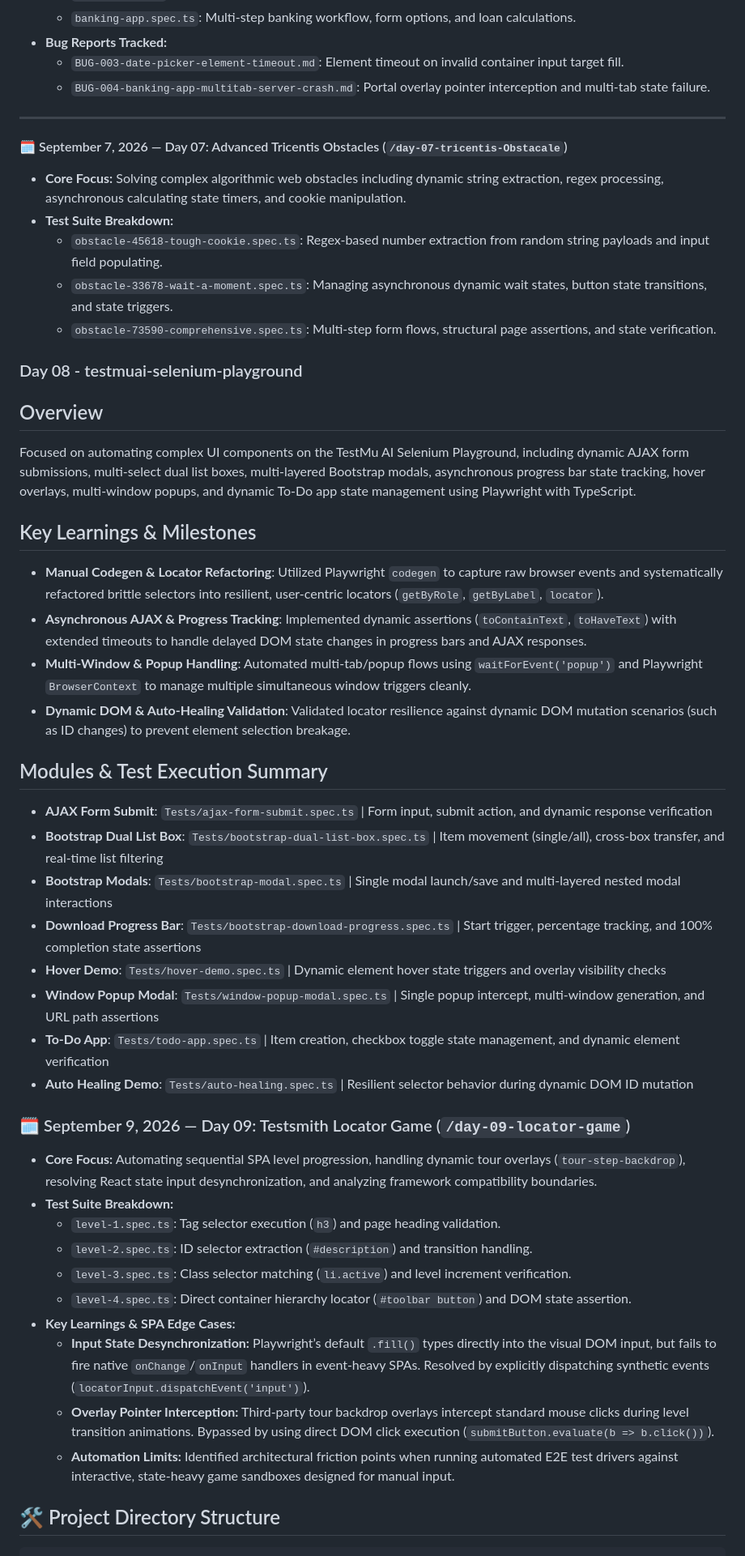
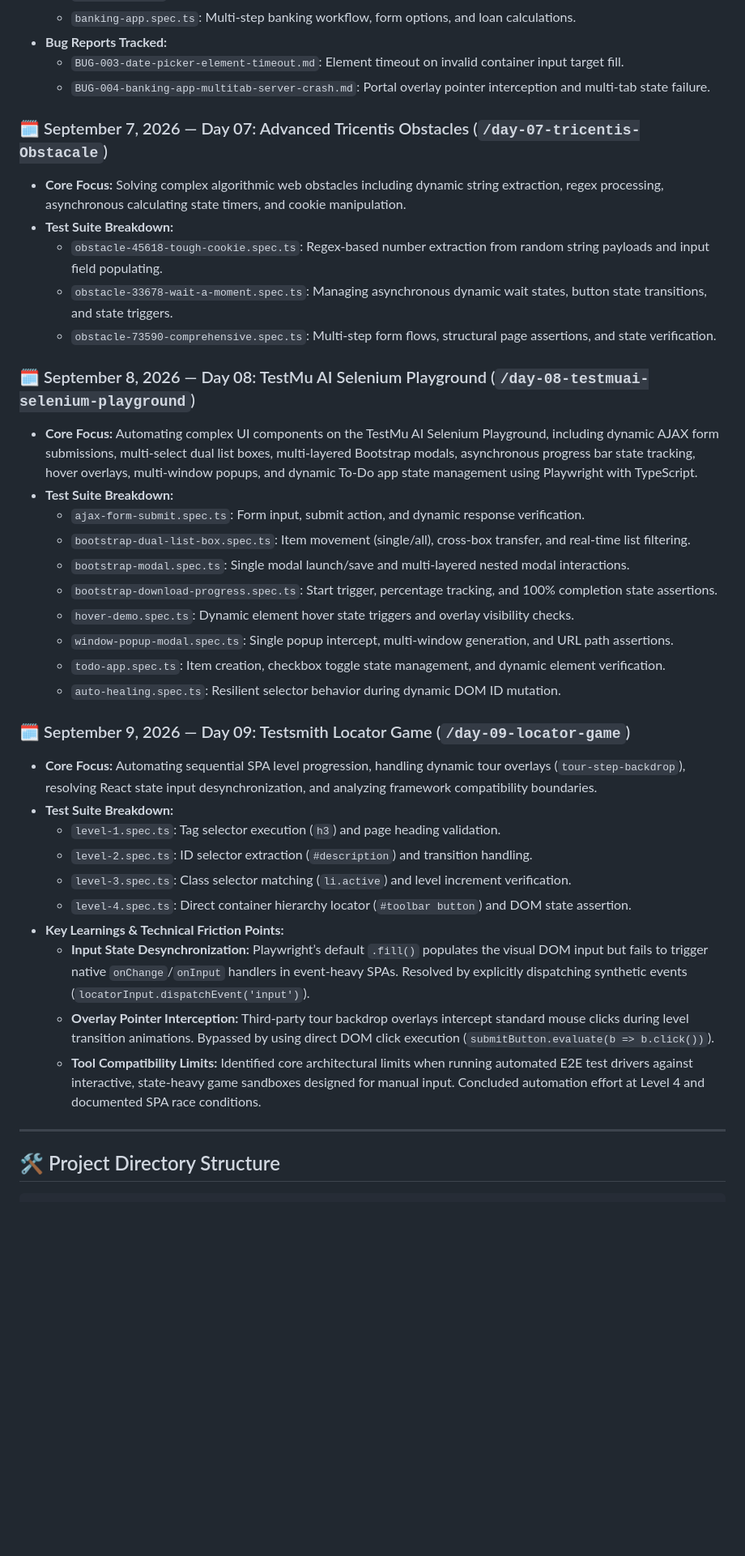
Before and after one commit to quality-tester-hub/90-day-qa-challenge, a Markdown page: README.md, the part around one of its changes. Shown at 81% size. GitHub-like rendering; blank space fills up the shorter version.

Commit message:
add day 09 wrap-up to progress dashboard

```diff
--- a/README.md
+++ b/README.md
@@ -79,36 +82,25 @@ Welcome to the central repository for **Module 1 - UI Automation**. This project
   * `BUG-003-date-picker-element-timeout.md`: Element timeout on invalid container input target fill.
   * `BUG-004-banking-app-multitab-server-crash.md`: Portal overlay pointer interception and multi-tab state failure.
 
----
-
-#### 🗓️ September 7, 2026 — Day 07: Advanced Tricentis Obstacles (`/day-07-tricentis-Obstacale`)
+### 🗓️ September 7, 2026 — Day 07: Advanced Tricentis Obstacles (`/day-07-tricentis-Obstacale`)
 * **Core Focus:** Solving complex algorithmic web obstacles including dynamic string extraction, regex processing, asynchronous calculating state timers, and cookie manipulation.
 * **Test Suite Breakdown:**
   * `obstacle-45618-tough-cookie.spec.ts`: Regex-based number extraction from random string payloads and input field populating.
   * `obstacle-33678-wait-a-moment.spec.ts`: Managing asynchronous dynamic wait states, button state transitions, and state triggers.
   * `obstacle-73590-comprehensive.spec.ts`: Multi-step form flows, structural page assertions, and state verification.
 
-### Day 08 - testmuai-selenium-playground
-## Overview
-Focused on automating complex UI components on the TestMu AI Selenium Playground, including dynamic AJAX form submissions, multi-select dual list boxes, multi-layered Bootstrap modals, asynchronous progress bar state tracking, hover overlays, multi-window popups, and dynamic To-Do app state management using Playwright with TypeScript.
+### 🗓️ September 8, 2026 — Day 08: TestMu AI Selenium Playground (`/day-08-testmuai-selenium-playground`)
+* **Core Focus:** Automating complex UI components on the TestMu AI Selenium Playground, including dynamic AJAX form submissions, multi-select dual list boxes, multi-layered Bootstrap modals, asynchronous progress bar state tracking, hover overlays, multi-window popups, and dynamic To-Do app state management using Playwright with TypeScript.
+* **Test Suite Breakdown:**
+  * `ajax-form-submit.spec.ts`: Form input, submit action, and dynamic response verification.
+  * `bootstrap-dual-list-box.spec.ts`: Item movement (single/all), cross-box transfer, and real-time list filtering.
+  * `bootstrap-modal.spec.ts`: Single modal launch/save and multi-layered nested modal interactions.
+  * `bootstrap-download-progress.spec.ts`: Start trigger, percentage tracking, and 100% completion state assertions.
+  * `hover-demo.spec.ts`: Dynamic element hover state triggers and overlay visibility checks.
+  * `window-popup-modal.spec.ts`: Single popup intercept, multi-window generation, and URL path assertions.
+  * `todo-app.spec.ts`: Item creation, checkbox toggle state management, and dynamic element verification.
+  * `auto-healing.spec.ts`: Resilient selector behavior during dynamic DOM ID mutation.
 
-## Key Learnings & Milestones
-
-* **Manual Codegen & Locator Refactoring**: Utilized Playwright `codegen` to capture raw browser events and systematically refactored brittle selectors into resilient, user-centric locators (`getByRole`, `getByLabel`, `locator`).
-* **Asynchronous AJAX & Progress Tracking**: Implemented dynamic assertions (`toContainText`, `toHaveText`) with extended timeouts to handle delayed DOM state changes in progress bars and AJAX responses.
-* **Multi-Window & Popup Handling**: Automated multi-tab/popup flows using `waitForEvent('popup')` and Playwright `BrowserContext` to manage multiple simultaneous window triggers cleanly.
-* **Dynamic DOM & Auto-Healing Validation**: Validated locator resilience against dynamic DOM mutation scenarios (such as ID changes) to prevent element selection breakage.
-
-## Modules & Test Execution Summary
-
-* **AJAX Form Submit**: `Tests/ajax-form-submit.spec.ts` | Form input, submit action, and dynamic response verification
-* **Bootstrap Dual List Box**: `Tests/bootstrap-dual-list-box.spec.ts` | Item movement (single/all), cross-box transfer, and real-time list filtering
-* **Bootstrap Modals**: `Tests/bootstrap-modal.spec.ts` | Single modal launch/save and multi-layered nested modal interactions
-* **Download Progress Bar**: `Tests/bootstrap-download-progress.spec.ts` | Start trigger, percentage tracking, and 100% completion state assertions
-* **Hover Demo**: `Tests/hover-demo.spec.ts` | Dynamic element hover state triggers and overlay visibility checks
-* **Window Popup Modal**: `Tests/window-popup-modal.spec.ts` | Single popup intercept, multi-window generation, and URL path assertions
-* **To-Do App**: `Tests/todo-app.spec.ts` | Item creation, checkbox toggle state management, and dynamic element verification
-* **Auto Healing Demo**: `Tests/auto-healing.spec.ts` | Resilient selector behavior during dynamic DOM ID mutation
 ### 🗓️ September 9, 2026 — Day 09: Testsmith Locator Game (`/day-09-locator-game`)
 * **Core Focus:** Automating sequential SPA level progression, handling dynamic tour overlays (`tour-step-backdrop`), resolving React state input desynchronization, and analyzing framework compatibility boundaries.
 * **Test Suite Breakdown:**
@@ -116,10 +108,12 @@ Focused on automating complex UI components on the TestMu AI Selenium Playground
   * `level-2.spec.ts`: ID selector extraction (`#description`) and transition handling.
   * `level-3.spec.ts`: Class selector matching (`li.active`) and level increment verification.
   * `level-4.spec.ts`: Direct container hierarchy locator (`#toolbar button`) and DOM state assertion.
-* **Key Learnings & SPA Edge Cases:**
-  * **Input State Desynchronization:** Playwright’s default `.fill()` types directly into the visual DOM input, but fails to fire native `onChange`/`onInput` handlers in event-heavy SPAs. Resolved by explicitly dispatching synthetic events (`locatorInput.dispatchEvent('input')`).
+* **Key Learnings & Technical Friction Points:**
+  * **Input State Desynchronization:** Playwright’s default `.fill()` populates the visual DOM input but fails to trigger native `onChange`/`onInput` handlers in event-heavy SPAs. Resolved by explicitly dispatching synthetic events (`locatorInput.dispatchEvent('input')`).
   * **Overlay Pointer Interception:** Third-party tour backdrop overlays intercept standard mouse clicks during level transition animations. Bypassed by using direct DOM click execution (`submitButton.evaluate(b => b.click())`).
-  * **Automation Limits:** Identified architectural friction points when running automated E2E test drivers against interactive, state-heavy game sandboxes designed for manual input.
+  * **Tool Compatibility Limits:** Identified core architectural limits when running automated E2E test drivers against interactive, state-heavy game sandboxes designed for manual input. Concluded automation effort at Level 4 and documented SPA race conditions.
+
+---
 
 ## 🛠️ Project Directory Structure
 
```
Also changed, not shown: other parts of README.md (+7 -4 lines).
